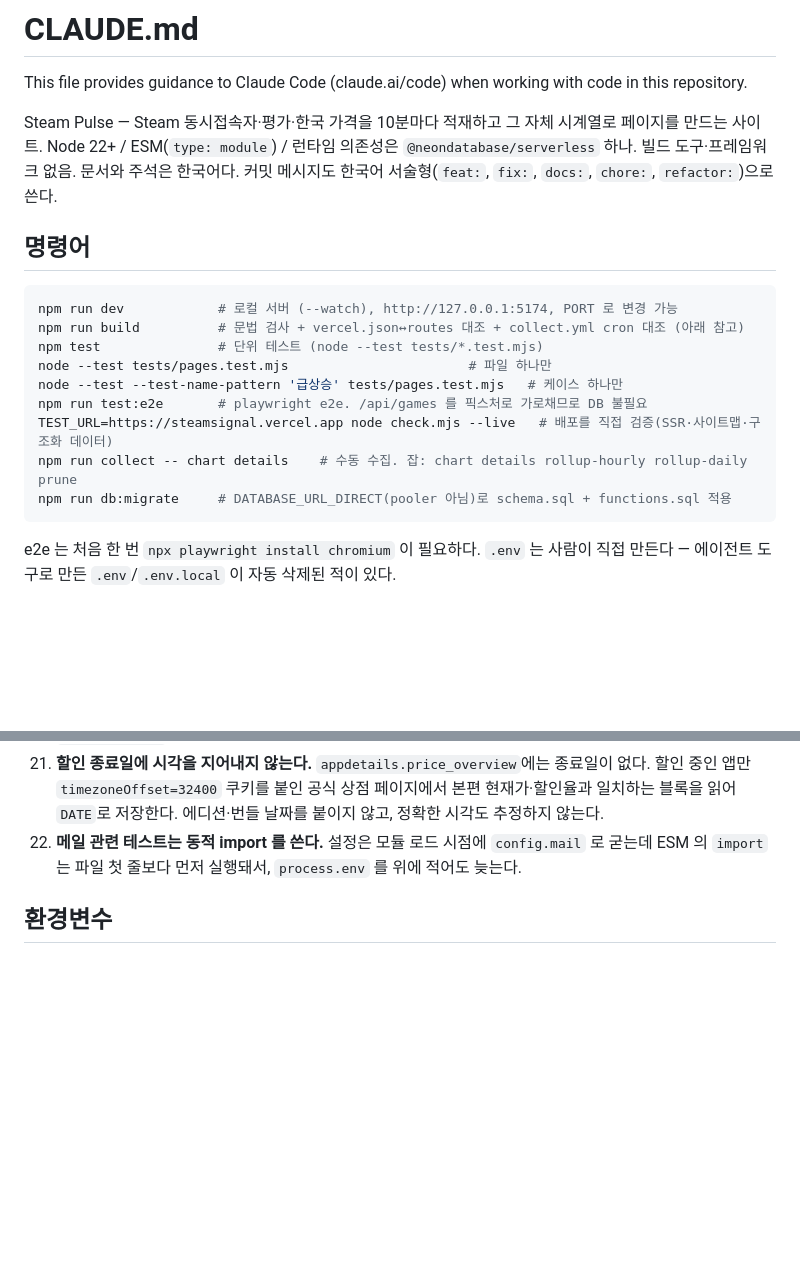
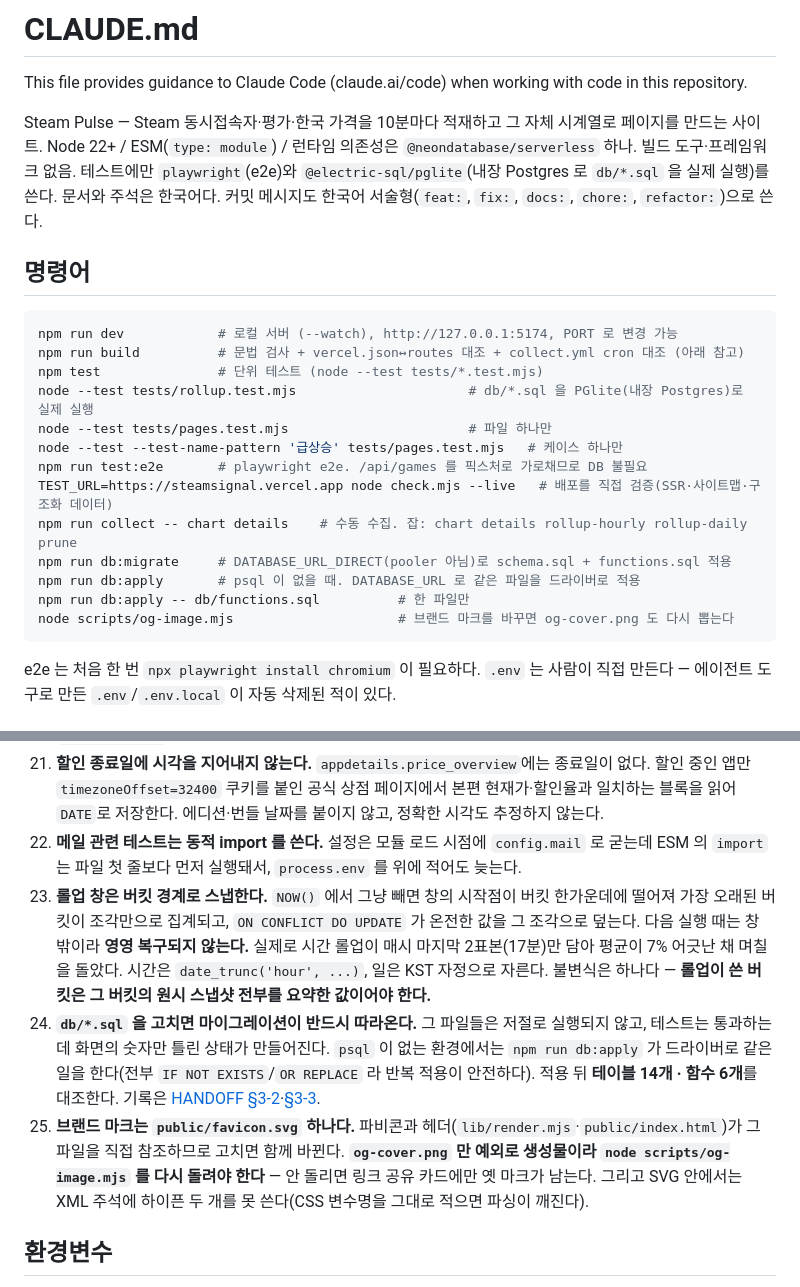
Before and after one commit to crusade153/steamsignal, a Markdown page: CLAUDE.md, 2 parts joined by grey strips. Rendered like a GitHub page; blank space fills up the shorter version.

Commit message:
docs: 이번에 드러난 규칙 셋을 CLAUDE.md 에 적는다
'깨뜨리기 쉬운 규칙' 목록은 어겨도 테스트가 아니라 배포에서만, 또는 며칠 뒤에
조용히 드러나는 것들을 모아 둔 곳이다. 이번 작업에서 나온 셋이 정확히 그 종류다.

23. 롤업 창은 버킷 경계로 스냅한다. 어기면 온전한 값이 조각으로 덮이고
    다음 실행 때는 창 밖이라 복구되지 않는다.
24. db/*.sql 을 고치면 마이그레이션이 반드시 따라온다. psql 이 없으면
    npm run db:apply 가 같은 일을 한다.
25. 브랜드 마크는 favicon.svg 하나다. 파비콘과 헤더는 그 파일을 직접 참조하지만
    og-cover.png 만 생성물이라 따로 다시 뽑아야 한다.

명령어 표에 db:apply 와 og-image 를 넣고, 테스트에만 쓰는 의존성 둘을
머리말에 밝힌다(런타임 의존성은 여전히 @neondatabase/serverless 하나다).

Co-Authored-By: Claude Opus 5 <noreply@anthropic.com>

````diff
--- a/CLAUDE.md
+++ b/CLAUDE.md
@@ -4,6 +4,7 @@ This file provides guidance to Claude Code (claude.ai/code) when working with co
 
 Steam Pulse — Steam 동시접속자·평가·한국 가격을 10분마다 적재하고 그 자체 시계열로 페이지를 만드는 사이트.
 Node 22+ / ESM(`type: module`) / 런타임 의존성은 `@neondatabase/serverless` 하나. 빌드 도구·프레임워크 없음.
+테스트에만 `playwright`(e2e)와 `@electric-sql/pglite`(내장 Postgres 로 `db/*.sql` 을 실제 실행)를 쓴다.
 문서와 주석은 한국어다. 커밋 메시지도 한국어 서술형(`feat:`, `fix:`, `docs:`, `chore:`, `refactor:`)으로 쓴다.
 
 ## 명령어
@@ -12,12 +13,16 @@ Node 22+ / ESM(`type: module`) / 런타임 의존성은 `@neondatabase/serverles
 npm run dev            # 로컬 서버 (--watch), http://127.0.0.1:5174, PORT 로 변경 가능
 npm run build          # 문법 검사 + vercel.json↔routes 대조 + collect.yml cron 대조 (아래 참고)
 npm test               # 단위 테스트 (node --test tests/*.test.mjs)
+node --test tests/rollup.test.mjs                      # db/*.sql 을 PGlite(내장 Postgres)로 실제 실행
 node --test tests/pages.test.mjs                       # 파일 하나만
 node --test --test-name-pattern '급상승' tests/pages.test.mjs   # 케이스 하나만
 npm run test:e2e       # playwright e2e. /api/games 를 픽스처로 가로채므로 DB 불필요
 TEST_URL=https://steamsignal.vercel.app node check.mjs --live   # 배포를 직접 검증(SSR·사이트맵·구조화 데이터)
 npm run collect -- chart details    # 수동 수집. 잡: chart details rollup-hourly rollup-daily prune
 npm run db:migrate     # DATABASE_URL_DIRECT(pooler 아님)로 schema.sql + functions.sql 적용
+npm run db:apply       # psql 이 없을 때. DATABASE_URL 로 같은 파일을 드라이버로 적용
+npm run db:apply -- db/functions.sql          # 한 파일만
+node scripts/og-image.mjs                     # 브랜드 마크를 바꾸면 og-cover.png 도 다시 뽑는다
 ```
 
 e2e 는 처음 한 번 `npx playwright install chromium` 이 필요하다.
@@ -112,6 +117,20 @@ cron-job.org(주) + GitHub Actions(예비) → /api/cron → lib/collect.mjs →
     일치하는 블록을 읽어 `DATE`로 저장한다. 에디션·번들 날짜를 붙이지 않고, 정확한 시각도 추정하지 않는다.
 22. **메일 관련 테스트는 동적 import 를 쓴다.** 설정은 모듈 로드 시점에 `config.mail` 로 굳는데
     ESM 의 `import` 는 파일 첫 줄보다 먼저 실행돼서, `process.env` 를 위에 적어도 늦는다.
+23. **롤업 창은 버킷 경계로 스냅한다.** `NOW()` 에서 그냥 빼면 창의 시작점이 버킷 한가운데에
+    떨어져 가장 오래된 버킷이 조각만으로 집계되고, `ON CONFLICT DO UPDATE` 가 온전한 값을
+    그 조각으로 덮는다. 다음 실행 때는 창 밖이라 **영영 복구되지 않는다.**
+    실제로 시간 롤업이 매시 마지막 2표본(17분)만 담아 평균이 7% 어긋난 채 며칠을 돌았다.
+    시간은 `date_trunc('hour', ...)`, 일은 KST 자정으로 자른다. 불변식은 하나다 —
+    **롤업이 쓴 버킷은 그 버킷의 원시 스냅샷 전부를 요약한 값이어야 한다.**
+24. **`db/*.sql` 을 고치면 마이그레이션이 반드시 따라온다.** 그 파일들은 저절로 실행되지 않고,
+    테스트는 통과하는데 화면의 숫자만 틀린 상태가 만들어진다. `psql` 이 없는 환경에서는
+    `npm run db:apply` 가 드라이버로 같은 일을 한다(전부 `IF NOT EXISTS`/`OR REPLACE` 라 반복 적용이 안전하다).
+    적용 뒤 **테이블 14개 · 함수 6개**를 대조한다. 기록은 [HANDOFF §3-2](HANDOFF.md)·[§3-3](HANDOFF.md).
+25. **브랜드 마크는 `public/favicon.svg` 하나다.** 파비콘과 헤더(`lib/render.mjs`·`public/index.html`)가
+    그 파일을 직접 참조하므로 고치면 함께 바뀐다. **`og-cover.png` 만 예외로 생성물이라
+    `node scripts/og-image.mjs` 를 다시 돌려야 한다** — 안 돌리면 링크 공유 카드에만 옛 마크가 남는다.
+    그리고 SVG 안에서는 XML 주석에 하이픈 두 개를 못 쓴다(CSS 변수명을 그대로 적으면 파싱이 깨진다).
 
 ## 환경변수
 
````
